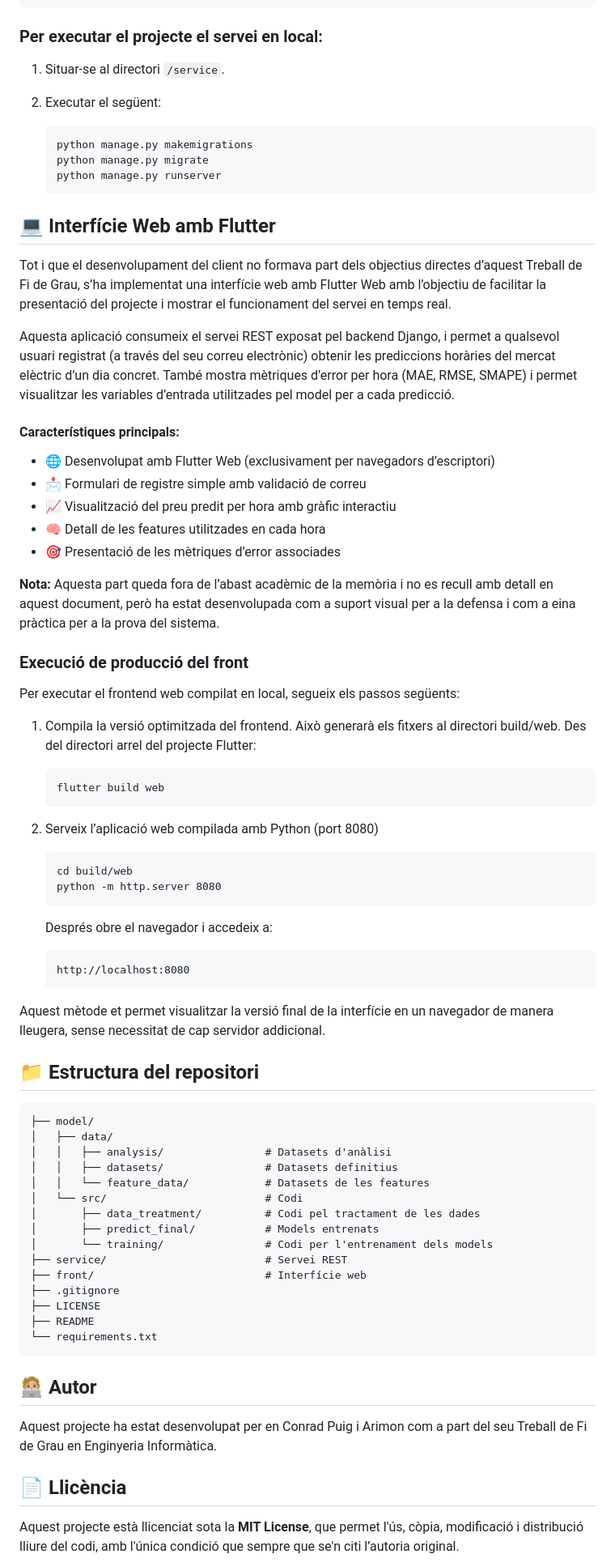
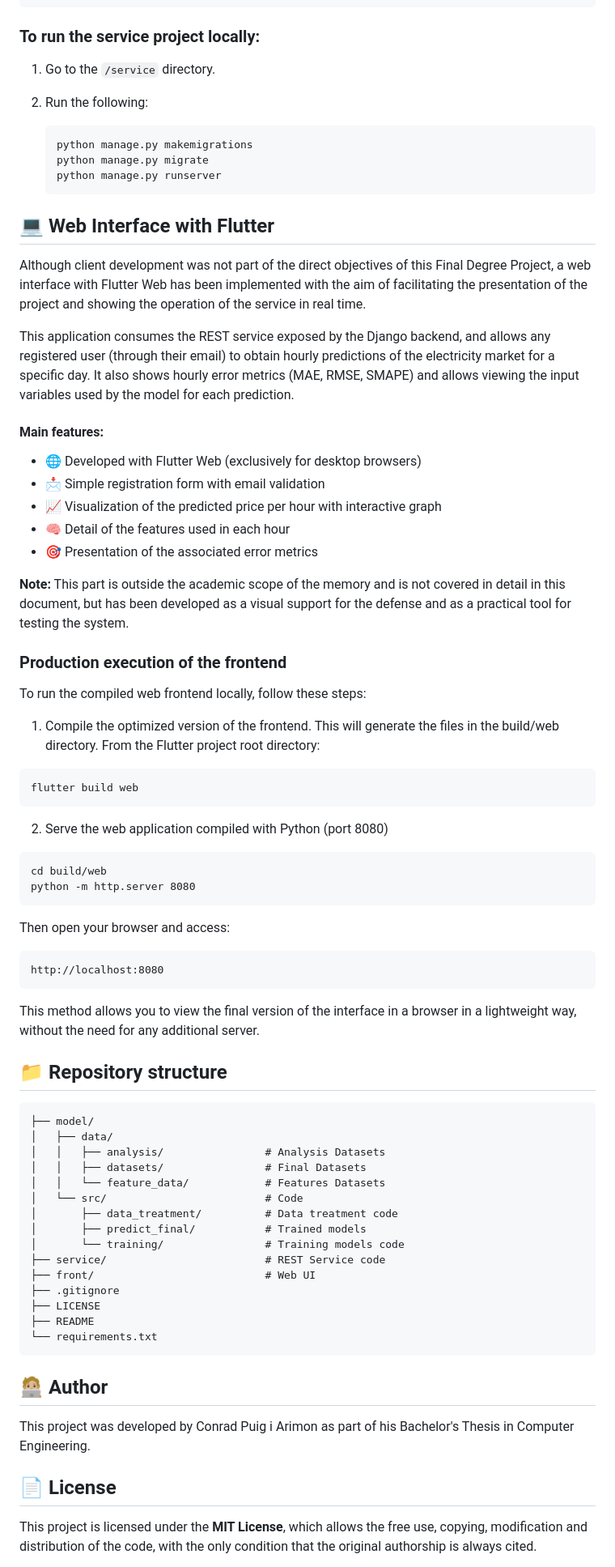
Before and after one commit to conraaad/electricity_price_forecasting, a Markdown page: README.md, the part around one of its changes. Shown at 81% size. Rendered like a GitHub page.

Commit message:
Translate README from Catalan to English

`````diff
--- a/README.md
+++ b/README.md
@@ -106,10 +106,10 @@ Aquesta és la format de resposta de la petició `/predict` per al dia 2023-10-0
 }
 ````
 
-### Per executar el projecte el servei en local:
+### To run the service project locally:
 
-1. Situar-se al directori `/service`.
-2. Executar el següent:
+1. Go to the `/service` directory.
+2. Run the following:
 
     ````bash
     python manage.py makemigrations
@@ -117,71 +117,71 @@ Aquesta és la format de resposta de la petició `/predict` per al dia 2023-10-0
     python manage.py runserver
     ````
 
-## 💻 Interfície Web amb Flutter
+## 💻 Web Interface with Flutter
 
-Tot i que el desenvolupament del client no formava part dels objectius directes d’aquest Treball de Fi de Grau, s’ha implementat una interfície web amb Flutter Web amb l’objectiu de facilitar la presentació del projecte i mostrar el funcionament del servei en temps real.
+Although client development was not part of the direct objectives of this Final Degree Project, a web interface with Flutter Web has been implemented with the aim of facilitating the presentation of the project and showing the operation of the service in real time.
 
-Aquesta aplicació consumeix el servei REST exposat pel backend Django, i permet a qualsevol usuari registrat (a través del seu correu electrònic) obtenir les prediccions horàries del mercat elèctric d’un dia concret. També mostra mètriques d’error per hora (MAE, RMSE, SMAPE) i permet visualitzar les variables d’entrada utilitzades pel model per a cada predicció.
+This application consumes the REST service exposed by the Django backend, and allows any registered user (through their email) to obtain hourly predictions of the electricity market for a specific day. It also shows hourly error metrics (MAE, RMSE, SMAPE) and allows viewing the input variables used by the model for each prediction.
 
-#### Característiques principals:
-- 🌐 Desenvolupat amb Flutter Web (exclusivament per navegadors d’escriptori)
-- 📩 Formulari de registre simple amb validació de correu
-- 📈 Visualització del preu predit per hora amb gràfic interactiu
-- 🧠 Detall de les features utilitzades en cada hora
-- 🎯 Presentació de les mètriques d’error associades
+#### Main features:
+- 🌐 Developed with Flutter Web (exclusively for desktop browsers)
+- 📩 Simple registration form with email validation
+- 📈 Visualization of the predicted price per hour with interactive graph
+- 🧠 Detail of the features used in each hour
+- 🎯 Presentation of the associated error metrics
 
-**Nota:** Aquesta part queda fora de l’abast acadèmic de la memòria i no es recull amb detall en aquest document, però ha estat desenvolupada com a suport visual per a la defensa i com a eina pràctica per a la prova del sistema.
+**Note:** This part is outside the academic scope of the memory and is not covered in detail in this document, but has been developed as a visual support for the defense and as a practical tool for testing the system.
 
-### Execució de producció del front
+### Production execution of the frontend
 
-Per executar el frontend web compilat en local, segueix els passos següents:
+To run the compiled web frontend locally, follow these steps:
 
-1. Compila la versió optimitzada del frontend. Això generarà els fitxers al directori build/web.
-    Des del directori arrel del projecte Flutter:
-    ```
-    flutter build web
-    ```
+1. Compile the optimized version of the frontend. This will generate the files in the build/web directory.
+From the Flutter project root directory:
+```
+flutter build web
+```
 
-2. Serveix l’aplicació web compilada amb Python (port 8080)
+2. Serve the web application compiled with Python (port 8080)
 
-    ```
-    cd build/web
-    python -m http.server 8080
-    ```
+```
+cd build/web
+python -m http.server 8080
+```
 
-    Després obre el navegador i accedeix a:
+Then open your browser and access:
 
-    ```
-    http://localhost:8080
-    ```
-Aquest mètode et permet visualitzar la versió final de la interfície en un navegador de manera lleugera, sense necessitat de cap servidor addicional.
+```
+http://localhost:8080
+```
+This method allows you to view the final version of the interface in a browser in a lightweight way, without the need for any additional server.
 
-## 📁 Estructura del repositori
 
+## 📁 Repository structure
 
 ````
 ├── model/
 │   ├── data/
-│   │   ├── analysis/                # Datasets d'anàlisi
-│   │   ├── datasets/                # Datasets definitius
-│   │   └── feature_data/            # Datasets de les features
-│   └── src/                         # Codi
-│       ├── data_treatment/          # Codi pel tractament de les dades
-│       ├── predict_final/           # Models entrenats
-│       └── training/                # Codi per l'entrenament dels models
-├── service/                         # Servei REST
-├── front/                           # Interfície web
+│   │   ├── analysis/                # Analysis Datasets
+│   │   ├── datasets/                # Final Datasets
+│   │   └── feature_data/            # Features Datasets
+│   └── src/                         # Code
+│       ├── data_treatment/          # Data treatment code
+│       ├── predict_final/           # Trained models
+│       └── training/                # Training models code
+├── service/                         # REST Service code
+├── front/                           # Web UI
 ├── .gitignore
 ├── LICENSE
 ├── README
 └── requirements.txt
 ````
 
-## 🧑🏼‍💻 Autor
+## 🧑🏼‍💻 Author
 
-Aquest projecte ha estat desenvolupat per en Conrad Puig i Arimon com a part del seu Treball de Fi de Grau en Enginyeria Informàtica.
+This project was developed by Conrad Puig i Arimon as part of his Bachelor's Thesis in Computer Engineering.
 
-## 📄 Llicència
+## 📄 License
 
-Aquest projecte està llicenciat sota la **MIT License**, que permet l'ús, còpia, modificació i distribució lliure del codi, amb l'única condició que sempre que se'n citi l’autoria original.
+This project is licensed under the **MIT License**, which allows the free use, copying, modification and distribution of the code, with the only condition that the original authorship is always cited.
 
`````
Also changed, not shown: other parts of README.md (+29 -29 lines).
